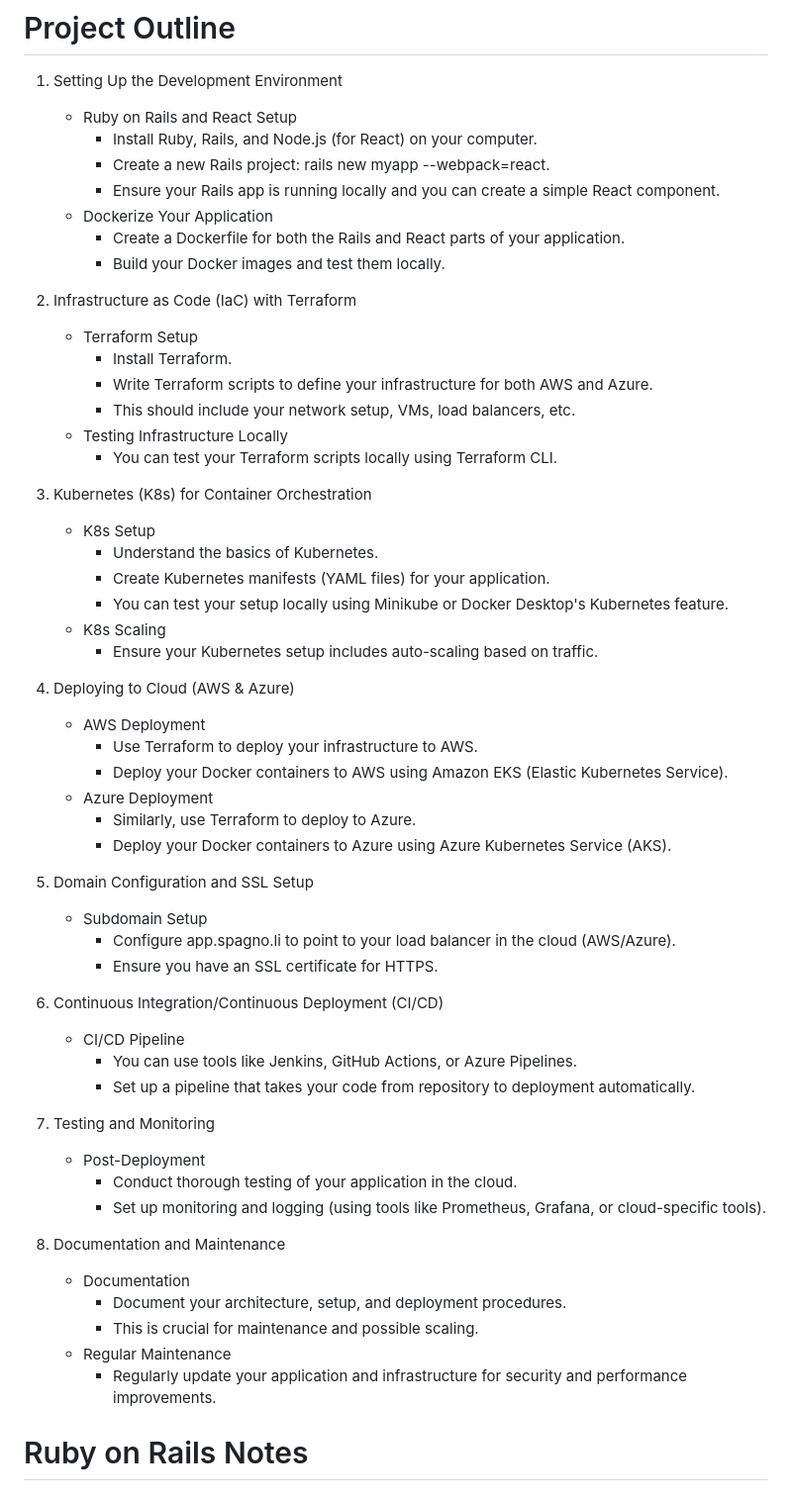
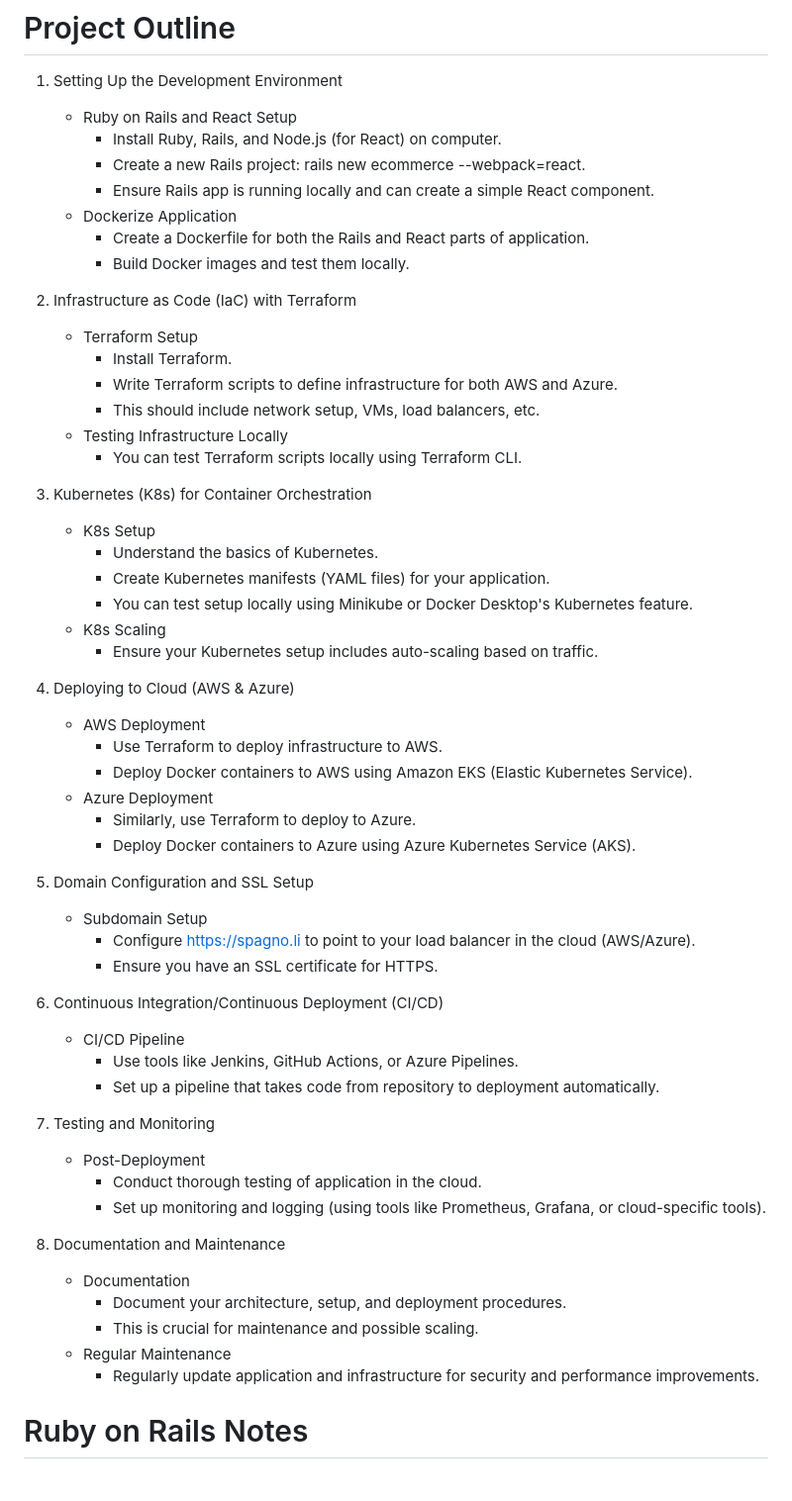
Before and after one commit to ajspaghetti/cloudDemo, a Markdown page: README.md, the part around the change. Shown at 99% size. GitHub-like rendering.

```diff
--- a/README.md
+++ b/README.md
@@ -8,50 +8,50 @@
 # Project Outline
 1. Setting Up the Development Environment
     * Ruby on Rails and React Setup
-        - Install Ruby, Rails, and Node.js (for React) on your computer.
-        - Create a new Rails project: rails new myapp --webpack=react.
-        - Ensure your Rails app is running locally and you can create a simple React component.
-    * Dockerize Your Application
-        - Create a Dockerfile for both the Rails and React parts of your application.
-        - Build your Docker images and test them locally.
+        - Install Ruby, Rails, and Node.js (for React) on computer.
+        - Create a new Rails project: rails new ecommerce --webpack=react.
+        - Ensure Rails app is running locally and can create a simple React component.
+    * Dockerize Application
+        - Create a Dockerfile for both the Rails and React parts of application.
+        - Build Docker images and test them locally.
 
 2. Infrastructure as Code (IaC) with Terraform
     * Terraform Setup
         - Install Terraform.
-        - Write Terraform scripts to define your infrastructure for both AWS and Azure.
-        - This should include your network setup, VMs, load balancers, etc.
+        - Write Terraform scripts to define infrastructure for both AWS and Azure.
+        - This should include network setup, VMs, load balancers, etc.
     * Testing Infrastructure Locally
-        - You can test your Terraform scripts locally using Terraform CLI.
+        - You can test Terraform scripts locally using Terraform CLI.
 
 3. Kubernetes (K8s) for Container Orchestration
     * K8s Setup
         - Understand the basics of Kubernetes.
         - Create Kubernetes manifests (YAML files) for your application.
-        - You can test your setup locally using Minikube or Docker Desktop's Kubernetes feature.
+        - You can test setup locally using Minikube or Docker Desktop's Kubernetes feature.
     * K8s Scaling
         - Ensure your Kubernetes setup includes auto-scaling based on traffic.
 
 4. Deploying to Cloud (AWS & Azure)
     * AWS Deployment
-        - Use Terraform to deploy your infrastructure to AWS.
-        - Deploy your Docker containers to AWS using Amazon EKS (Elastic Kubernetes Service).
+        - Use Terraform to deploy infrastructure to AWS.
+        - Deploy Docker containers to AWS using Amazon EKS (Elastic Kubernetes Service).
     * Azure Deployment
         - Similarly, use Terraform to deploy to Azure.
-        - Deploy your Docker containers to Azure using Azure Kubernetes Service (AKS).
+        - Deploy Docker containers to Azure using Azure Kubernetes Service (AKS).
 
 5. Domain Configuration and SSL Setup
     * Subdomain Setup
-        - Configure app.spagno.li to point to your load balancer in the cloud (AWS/Azure).
+        - Configure https://spagno.li to point to your load balancer in the cloud (AWS/Azure).
         - Ensure you have an SSL certificate for HTTPS.
 
 6. Continuous Integration/Continuous Deployment (CI/CD)
     * CI/CD Pipeline
-        - You can use tools like Jenkins, GitHub Actions, or Azure Pipelines.
-        - Set up a pipeline that takes your code from repository to deployment automatically.
+        - Use tools like Jenkins, GitHub Actions, or Azure Pipelines.
+        - Set up a pipeline that takes code from repository to deployment automatically.
 
 7. Testing and Monitoring
     * Post-Deployment
-        - Conduct thorough testing of your application in the cloud.
+        - Conduct thorough testing of application in the cloud.
         - Set up monitoring and logging (using tools like Prometheus, Grafana, or cloud-specific tools).
 
 8. Documentation and Maintenance
@@ -59,7 +59,7 @@
         - Document your architecture, setup, and deployment procedures.
         - This is crucial for maintenance and possible scaling.
     * Regular Maintenance
-        - Regularly update your application and infrastructure for security and performance improvements.
+        - Regularly update application and infrastructure for security and performance improvements.
 
 # Ruby on Rails Notes
 
```
